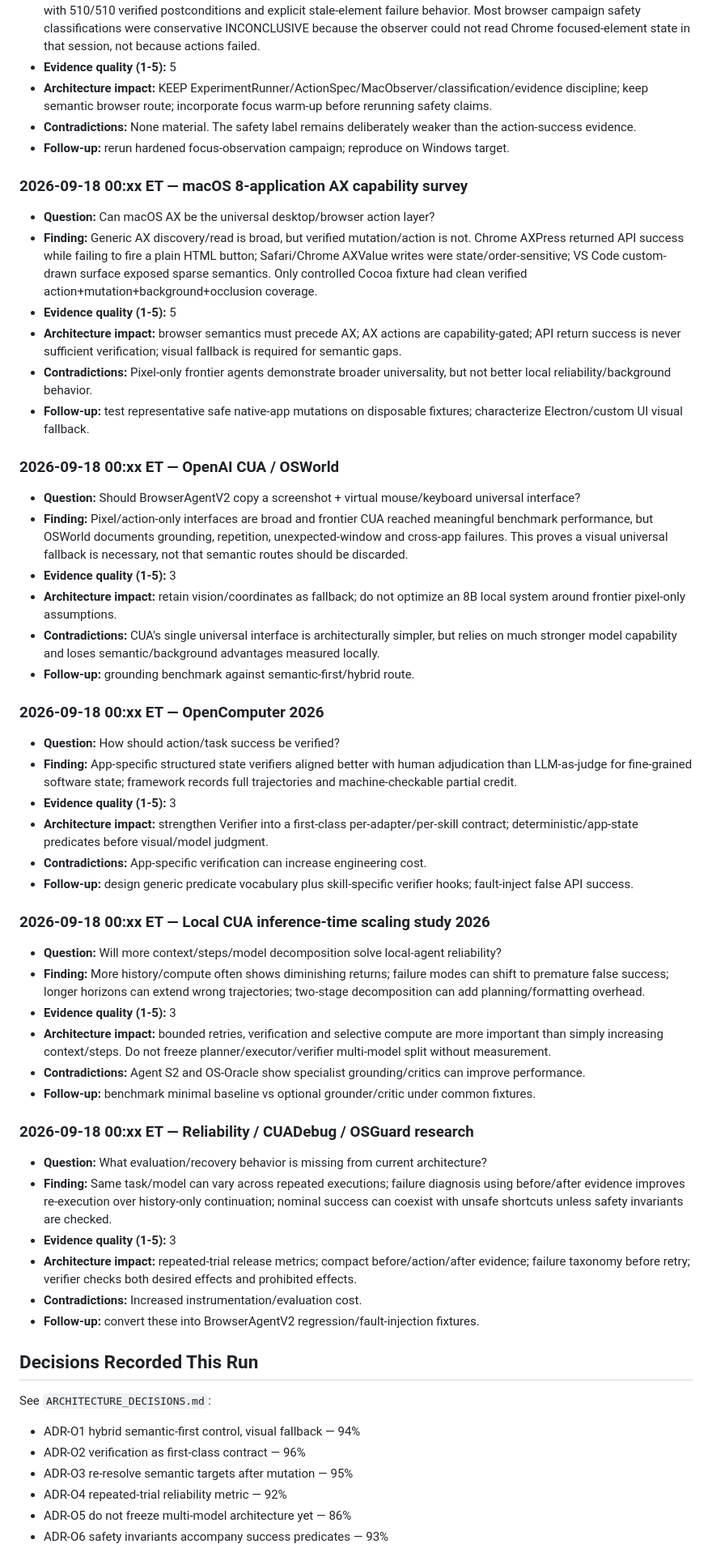
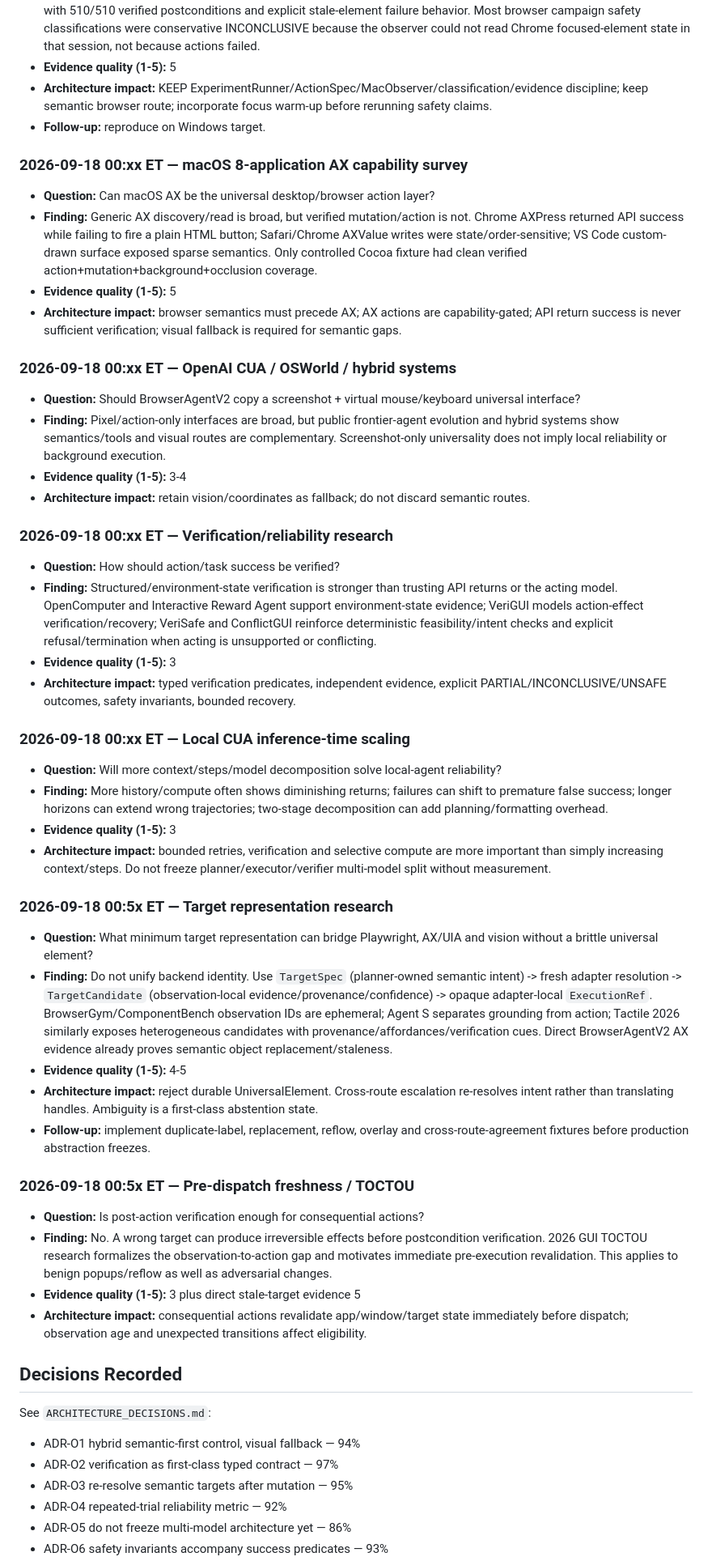
Before and after one commit to Reshwant-Borra/BrowserAgentV2, a Markdown page: research/overnight/RESEARCH_LEDGER.md, the part around one of its changes. Shown at 81% size. Drawn GitHub-style.

Commit message:
research: hand off grounding and verification findings

```diff
--- a/research/overnight/RESEARCH_LEDGER.md
+++ b/research/overnight/RESEARCH_LEDGER.md
@@ -19,53 +19,49 @@ Preserve BrowserAgentV2's reliability-first architecture and Phase 0 harness. Pr
 - **Finding:** Existing measurement harness is a strong asset. Browser campaign ran 500 semantic trials with 500/500 verified postconditions, zero physical cursor movement and zero foreground-app changes. AX campaign ran 510 trials with 510/510 verified postconditions and explicit stale-element failure behavior. Most browser campaign safety classifications were conservative INCONCLUSIVE because the observer could not read Chrome focused-element state in that session, not because actions failed.
 - **Evidence quality (1-5):** 5
 - **Architecture impact:** KEEP ExperimentRunner/ActionSpec/MacObserver/classification/evidence discipline; keep semantic browser route; incorporate focus warm-up before rerunning safety claims.
-- **Contradictions:** None material. The safety label remains deliberately weaker than the action-success evidence.
-- **Follow-up:** rerun hardened focus-observation campaign; reproduce on Windows target.
+- **Follow-up:** reproduce on Windows target.
 
 ### 2026-09-18 00:xx ET — macOS 8-application AX capability survey
 - **Question:** Can macOS AX be the universal desktop/browser action layer?
 - **Finding:** Generic AX discovery/read is broad, but verified mutation/action is not. Chrome AXPress returned API success while failing to fire a plain HTML button; Safari/Chrome AXValue writes were state/order-sensitive; VS Code custom-drawn surface exposed sparse semantics. Only controlled Cocoa fixture had clean verified action+mutation+background+occlusion coverage.
 - **Evidence quality (1-5):** 5
 - **Architecture impact:** browser semantics must precede AX; AX actions are capability-gated; API return success is never sufficient verification; visual fallback is required for semantic gaps.
-- **Contradictions:** Pixel-only frontier agents demonstrate broader universality, but not better local reliability/background behavior.
-- **Follow-up:** test representative safe native-app mutations on disposable fixtures; characterize Electron/custom UI visual fallback.
 
-### 2026-09-18 00:xx ET — OpenAI CUA / OSWorld
+### 2026-09-18 00:xx ET — OpenAI CUA / OSWorld / hybrid systems
 - **Question:** Should BrowserAgentV2 copy a screenshot + virtual mouse/keyboard universal interface?
-- **Finding:** Pixel/action-only interfaces are broad and frontier CUA reached meaningful benchmark performance, but OSWorld documents grounding, repetition, unexpected-window and cross-app failures. This proves a visual universal fallback is necessary, not that semantic routes should be discarded.
+- **Finding:** Pixel/action-only interfaces are broad, but public frontier-agent evolution and hybrid systems show semantics/tools and visual routes are complementary. Screenshot-only universality does not imply local reliability or background execution.
+- **Evidence quality (1-5):** 3-4
+- **Architecture impact:** retain vision/coordinates as fallback; do not discard semantic routes.
+
+### 2026-09-18 00:xx ET — Verification/reliability research
+- **Question:** How should action/task success be verified?
+- **Finding:** Structured/environment-state verification is stronger than trusting API returns or the acting model. OpenComputer and Interactive Reward Agent support environment-state evidence; VeriGUI models action-effect verification/recovery; VeriSafe and ConflictGUI reinforce deterministic feasibility/intent checks and explicit refusal/termination when acting is unsupported or conflicting.
 - **Evidence quality (1-5):** 3
-- **Architecture impact:** retain vision/coordinates as fallback; do not optimize an 8B local system around frontier pixel-only assumptions.
-- **Contradictions:** CUA's single universal interface is architecturally simpler, but relies on much stronger model capability and loses semantic/background advantages measured locally.
-- **Follow-up:** grounding benchmark against semantic-first/hybrid route.
+- **Architecture impact:** typed verification predicates, independent evidence, explicit PARTIAL/INCONCLUSIVE/UNSAFE outcomes, safety invariants, bounded recovery.
 
-### 2026-09-18 00:xx ET — OpenComputer 2026
-- **Question:** How should action/task success be verified?
-- **Finding:** App-specific structured state verifiers aligned better with human adjudication than LLM-as-judge for fine-grained software state; framework records full trajectories and machine-checkable partial credit.
-- **Evidence quality (1-5):** 3
-- **Architecture impact:** strengthen Verifier into a first-class per-adapter/per-skill contract; deterministic/app-state predicates before visual/model judgment.
-- **Contradictions:** App-specific verification can increase engineering cost.
-- **Follow-up:** design generic predicate vocabulary plus skill-specific verifier hooks; fault-inject false API success.
-
-### 2026-09-18 00:xx ET — Local CUA inference-time scaling study 2026
+### 2026-09-18 00:xx ET — Local CUA inference-time scaling
 - **Question:** Will more context/steps/model decomposition solve local-agent reliability?
-- **Finding:** More history/compute often shows diminishing returns; failure modes can shift to premature false success; longer horizons can extend wrong trajectories; two-stage decomposition can add planning/formatting overhead.
+- **Finding:** More history/compute often shows diminishing returns; failures can shift to premature false success; longer horizons can extend wrong trajectories; two-stage decomposition can add planning/formatting overhead.
 - **Evidence quality (1-5):** 3
 - **Architecture impact:** bounded retries, verification and selective compute are more important than simply increasing context/steps. Do not freeze planner/executor/verifier multi-model split without measurement.
-- **Contradictions:** Agent S2 and OS-Oracle show specialist grounding/critics can improve performance.
-- **Follow-up:** benchmark minimal baseline vs optional grounder/critic under common fixtures.
 
-### 2026-09-18 00:xx ET — Reliability / CUADebug / OSGuard research
-- **Question:** What evaluation/recovery behavior is missing from current architecture?
-- **Finding:** Same task/model can vary across repeated executions; failure diagnosis using before/after evidence improves re-execution over history-only continuation; nominal success can coexist with unsafe shortcuts unless safety invariants are checked.
-- **Evidence quality (1-5):** 3
-- **Architecture impact:** repeated-trial release metrics; compact before/action/after evidence; failure taxonomy before retry; verifier checks both desired effects and prohibited effects.
-- **Contradictions:** Increased instrumentation/evaluation cost.
-- **Follow-up:** convert these into BrowserAgentV2 regression/fault-injection fixtures.
+### 2026-09-18 00:5x ET — Target representation research
+- **Question:** What minimum target representation can bridge Playwright, AX/UIA and vision without a brittle universal element?
+- **Finding:** Do not unify backend identity. Use `TargetSpec` (planner-owned semantic intent) -> fresh adapter resolution -> `TargetCandidate` (observation-local evidence/provenance/confidence) -> opaque adapter-local `ExecutionRef`. BrowserGym/ComponentBench observation IDs are ephemeral; Agent S separates grounding from action; Tactile 2026 similarly exposes heterogeneous candidates with provenance/affordances/verification cues. Direct BrowserAgentV2 AX evidence already proves semantic object replacement/staleness.
+- **Evidence quality (1-5):** 4-5
+- **Architecture impact:** reject durable UniversalElement. Cross-route escalation re-resolves intent rather than translating handles. Ambiguity is a first-class abstention state.
+- **Follow-up:** implement duplicate-label, replacement, reflow, overlay and cross-route-agreement fixtures before production abstraction freezes.
 
-## Decisions Recorded This Run
+### 2026-09-18 00:5x ET — Pre-dispatch freshness / TOCTOU
+- **Question:** Is post-action verification enough for consequential actions?
+- **Finding:** No. A wrong target can produce irreversible effects before postcondition verification. 2026 GUI TOCTOU research formalizes the observation-to-action gap and motivates immediate pre-execution revalidation. This applies to benign popups/reflow as well as adversarial changes.
+- **Evidence quality (1-5):** 3 plus direct stale-target evidence 5
+- **Architecture impact:** consequential actions revalidate app/window/target state immediately before dispatch; observation age and unexpected transitions affect eligibility.
+
+## Decisions Recorded
 See `ARCHITECTURE_DECISIONS.md`:
 - ADR-O1 hybrid semantic-first control, visual fallback — 94%
-- ADR-O2 verification as first-class contract — 96%
+- ADR-O2 verification as first-class typed contract — 97%
 - ADR-O3 re-resolve semantic targets after mutation — 95%
 - ADR-O4 repeated-trial reliability metric — 92%
 - ADR-O5 do not freeze multi-model architecture yet — 86%
```
Also changed, not shown: other parts of research/overnight/RESEARCH_LEDGER.md (+19 -14 lines).
